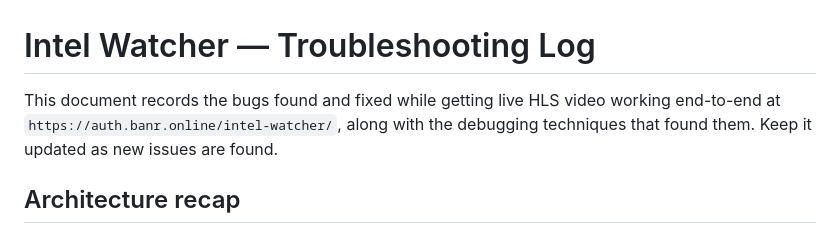
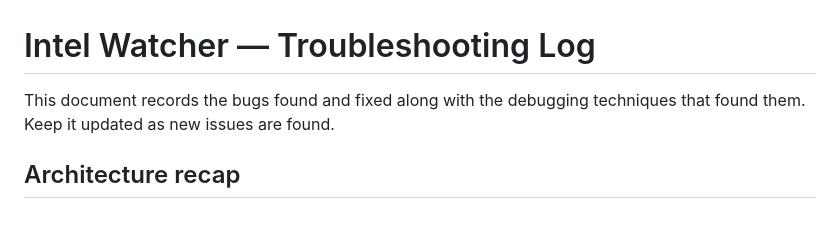
Before and after one commit to evecarboot/aa-watcher, a Markdown page: TROUBLESHOOTING.md, the part around the change. Rendered like a GitHub page.

```diff
--- a/TROUBLESHOOTING.md
+++ b/TROUBLESHOOTING.md
@@ -1,7 +1,6 @@
 # Intel Watcher — Troubleshooting Log
 
-This document records the bugs found and fixed while getting live HLS video
-working end-to-end at `https://auth.banr.online/intel-watcher/`, along with
+This document records the bugs found and fixed along with
 the debugging techniques that found them. Keep it updated as new issues are
 found.
 
```
